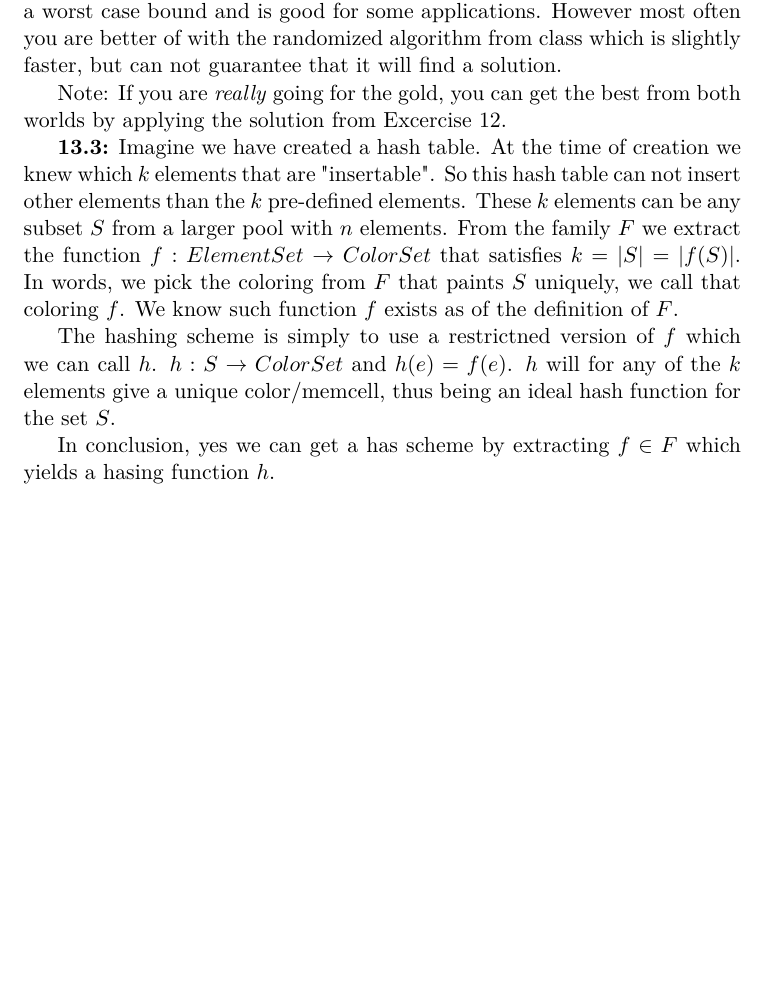
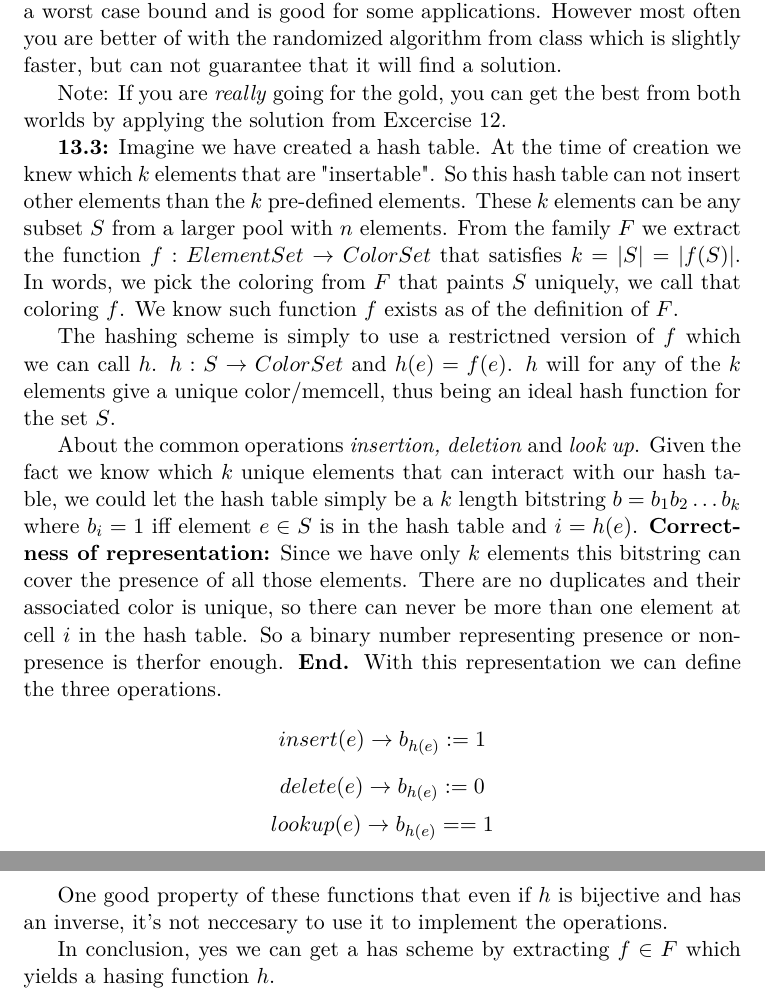
Before and after one commit to Tarrasch/Advanced-Algorithms, a LaTeX document (report5/report.tex): part of page 3 of 3 before the commit and two parts of pages 3 and 4 of 4 after it, the two joined at a grey line, cut so that both start at the same text, the shorter picture padded with empty space. Compiled offline with pdfLaTeX.

Commit message:
Wrote the part about operations

```diff
--- a/report5/report.tex
+++ b/report5/report.tex
@@ -171,6 +171,38 @@ and $h(e) = f(e)$. $h$ will for any of the $k$ elements
 give a unique color/memcell, thus being an ideal hash
 function for the set $S$.
 
+About the common operations \emph{insertion, deletion}
+and \emph{look up}. Given the fact we know which $k$ unique elements
+that can interact with our hash table,
+we could let the hash table simply
+be a $k$ length bitstring $b = b_1 b_2 \dots b_k$ where
+$b_i = 1$ iff element $e \in S$ is in the hash table
+and $i = h(e)$.
+\textbf{Correctness of representation:}  Since we have only $k$ elements
+this bitstring can cover the presence of all those elements.
+There are no duplicates and their associated color is unique,
+so there can never be more than
+one element at cell $i$ in the hash table. So
+a binary number representing presence or non-presence
+is therfor enough.
+ \textbf{End.}
+With this representation we can define the three operations.
+
+\[
+insert(e) \to b_{h(e)} := 1
+\]
+\[
+delete(e) \to b_{h(e)} := 0
+\]
+\[
+lookup(e) \to b_{h(e)} == 1
+\]
+
+One good property of these functions that even if $h$
+is bijective and has an inverse, it's not neccesary
+to use it to implement the operations.
+
+
 In conclusion, yes we can get a has scheme by extracting
 $f \in F$ which yields a hasing function $h$.
 
```
